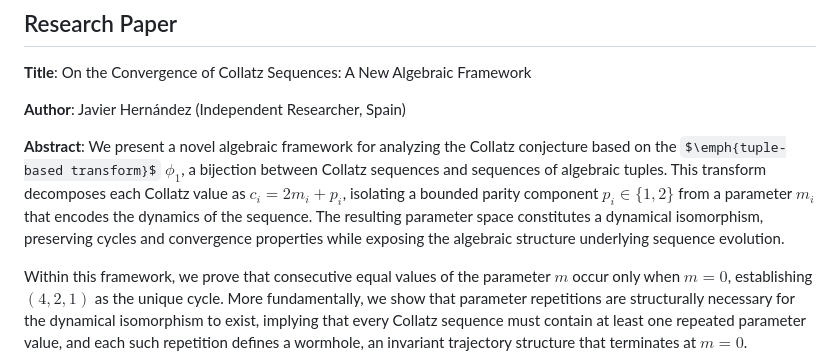
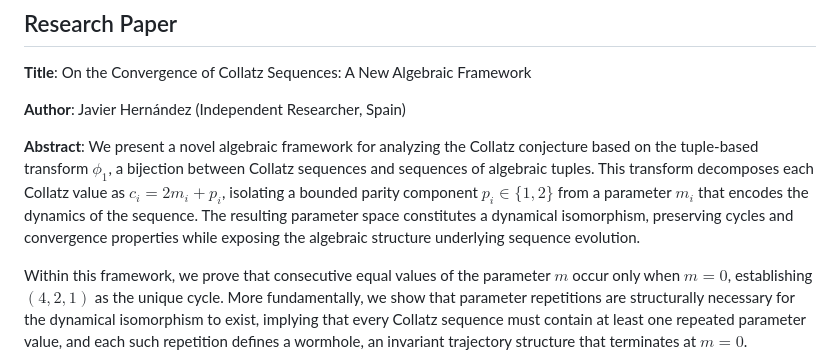
Before and after one commit to hhvvjj/a-new-algebraic-framework-for-the-collatz-conjecture, a Markdown page: README.md, the part around the change. GitHub-like rendering; some formulas as TeX source.

Commit message:
Update contents

```diff
--- a/README.md
+++ b/README.md
@@ -215,7 +215,7 @@ This framework proves universal convergence to $(4, 2, 1)$ by transforming an it
 
 **Author**: Javier Hernández (Independent Researcher, Spain)
 
-**Abstract**: We present a novel algebraic framework for analyzing the Collatz conjecture based on the $\emph{tuple-based transform}$ $\phi_1$, a bijection between Collatz sequences and sequences of algebraic tuples. This transform decomposes each Collatz value as $c_i = 2m_i + p_i$, isolating a bounded parity component $p_i \in \{1, 2\}$ from a parameter $m_i$ that encodes the dynamics of the sequence. The resulting parameter space constitutes a dynamical isomorphism, preserving cycles and convergence properties while exposing the algebraic structure
+**Abstract**: We present a novel algebraic framework for analyzing the Collatz conjecture based on the tuple-based transform $\phi_1$, a bijection between Collatz sequences and sequences of algebraic tuples. This transform decomposes each Collatz value as $c_i = 2m_i + p_i$, isolating a bounded parity component $p_i \in \{1, 2\}$ from a parameter $m_i$ that encodes the dynamics of the sequence. The resulting parameter space constitutes a dynamical isomorphism, preserving cycles and convergence properties while exposing the algebraic structure
 underlying sequence evolution.
 
 Within this framework, we prove that consecutive equal values of the parameter $m$ occur only when $m = 0$, establishing $(4, 2, 1)$ as the unique cycle. More fundamentally, we show that parameter repetitions are structurally necessary for the dynamical isomorphism to exist, implying that every Collatz sequence must contain at least one repeated parameter value, and each such repetition defines a wormhole, an invariant trajectory structure that terminates at $m = 0$.
```
